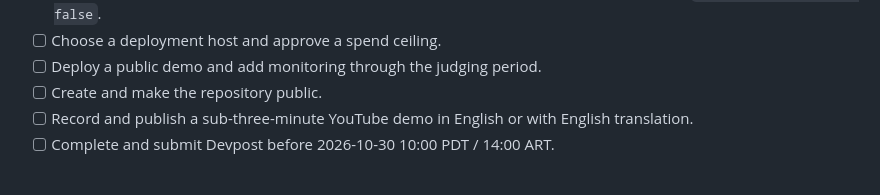
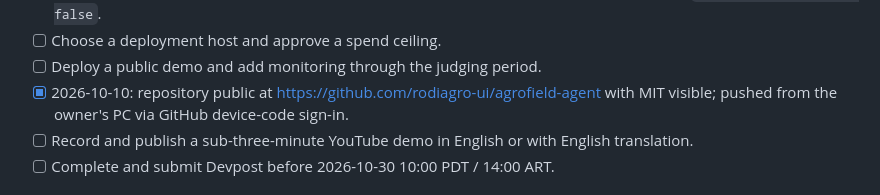
Before and after one commit to rodiagro-ui/agrofield-agent, a Markdown page: docs/submission-readiness.md, the part around the change. GitHub-like rendering.

Commit message:
Record the public repository URL
Co-Authored-By: Claude Fable 5.1 <noreply@anthropic.com>

```diff
--- a/docs/submission-readiness.md
+++ b/docs/submission-readiness.md
@@ -65,7 +65,7 @@
 - [ ] Freeze the final human-reviewed benchmark; all current freezes remain candidate-only and `benchmark_validated: false`.
 - [ ] Choose a deployment host and approve a spend ceiling.
 - [ ] Deploy a public demo and add monitoring through the judging period.
-- [ ] Create and make the repository public.
+- [x] 2026-10-10: repository public at https://github.com/rodiagro-ui/agrofield-agent with MIT visible; pushed from the owner's PC via GitHub device-code sign-in.
 - [ ] Record and publish a sub-three-minute YouTube demo in English or with English translation.
 - [ ] Complete and submit Devpost before 2026-10-30 10:00 PDT / 14:00 ART.
 
```
Also changed, not shown: docs/submission/devpost-draft.md (+1 -1 lines).
